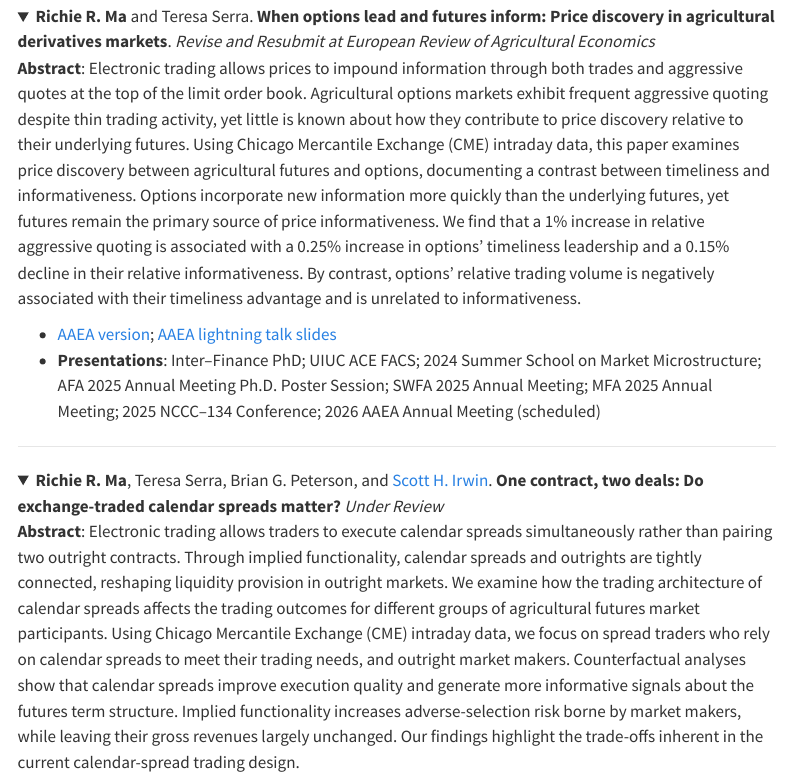
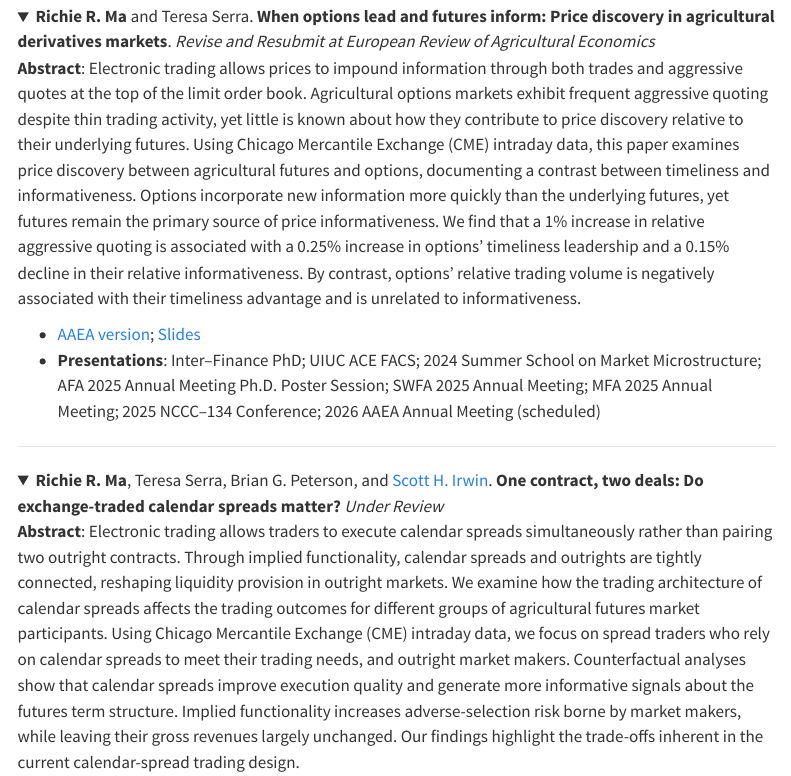
Before and after one commit to richie-ma/richie-ma.github.io, a Quarto document (publications.qmd): the page in a window 1100 px wide, from 1530 px down. Rendered offline with R 4.5, knitr and Pandoc in place of Quarto, with nearby package versions; menus at the side of the page are left out.

Commit message:
update web

```diff
--- a/publications.qmd
+++ b/publications.qmd
@@ -74,7 +74,8 @@ css: custom.css
 </p>
 </details>
 
-* [AAEA version](https://ageconsearch.umn.edu/record/404352?ln=en&v=pdf); [AAEA lightning talk slides](https://www.dropbox.com/scl/fi/yigsqbknlxnmwapizxcyp/AAEA-slides.pdf?rlkey=ozpz132mo9i5bv6k3yen18096&dl=0)
+
+* [AAEA version](https://ageconsearch.umn.edu/record/404352?ln=en&v=pdf); [Slides](https://www.dropbox.com/scl/fi/cdib5p3dbgaqw3bk12m9g/Options-slides.pdf?rlkey=bw3jf9b11i0pvfw8qsj9kqd3n&dl=0)
 * **Presentations**: Inter–Finance PhD; UIUC ACE FACS; 2024 Summer School on Market Microstructure; AFA 2025 Annual Meeting Ph.D. Poster Session; SWFA 2025 Annual Meeting; MFA 2025 Annual Meeting; 2025 NCCC–134 Conference; 2026 AAEA Annual Meeting (scheduled)
 
 <center><hr style="width:100%"></center>
```
Also changed, not shown: docs/search.json, 2 other files.
